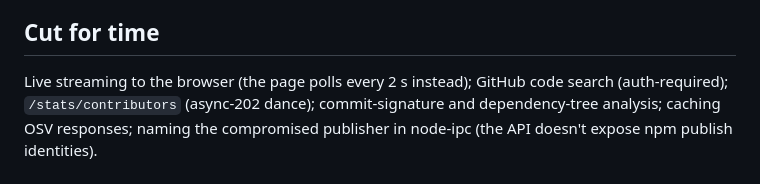
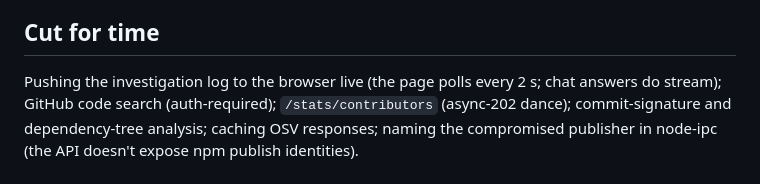
Before and after one commit to autolabliron-star/Repo_Detective, a Markdown page: DECISIONS.md, the part around the change. Rendered like a GitHub page.

```diff
--- a/DECISIONS.md
+++ b/DECISIONS.md
@@ -47,7 +47,7 @@ rendered by plain code so nothing un-cited can sneak into the artifact.
 
 ## Cut for time
 
-Live streaming to the browser (the page polls every 2 s instead); GitHub code search
+Pushing the investigation log to the browser live (the page polls every 2 s; chat answers do stream); GitHub code search
 (auth-required); `/stats/contributors` (async-202 dance); commit-signature and dependency-tree
 analysis; caching OSV responses; naming the compromised publisher in node-ipc (the API doesn't
 expose npm publish identities).
```
Also changed, not shown: README.md (+2 -0 lines).
